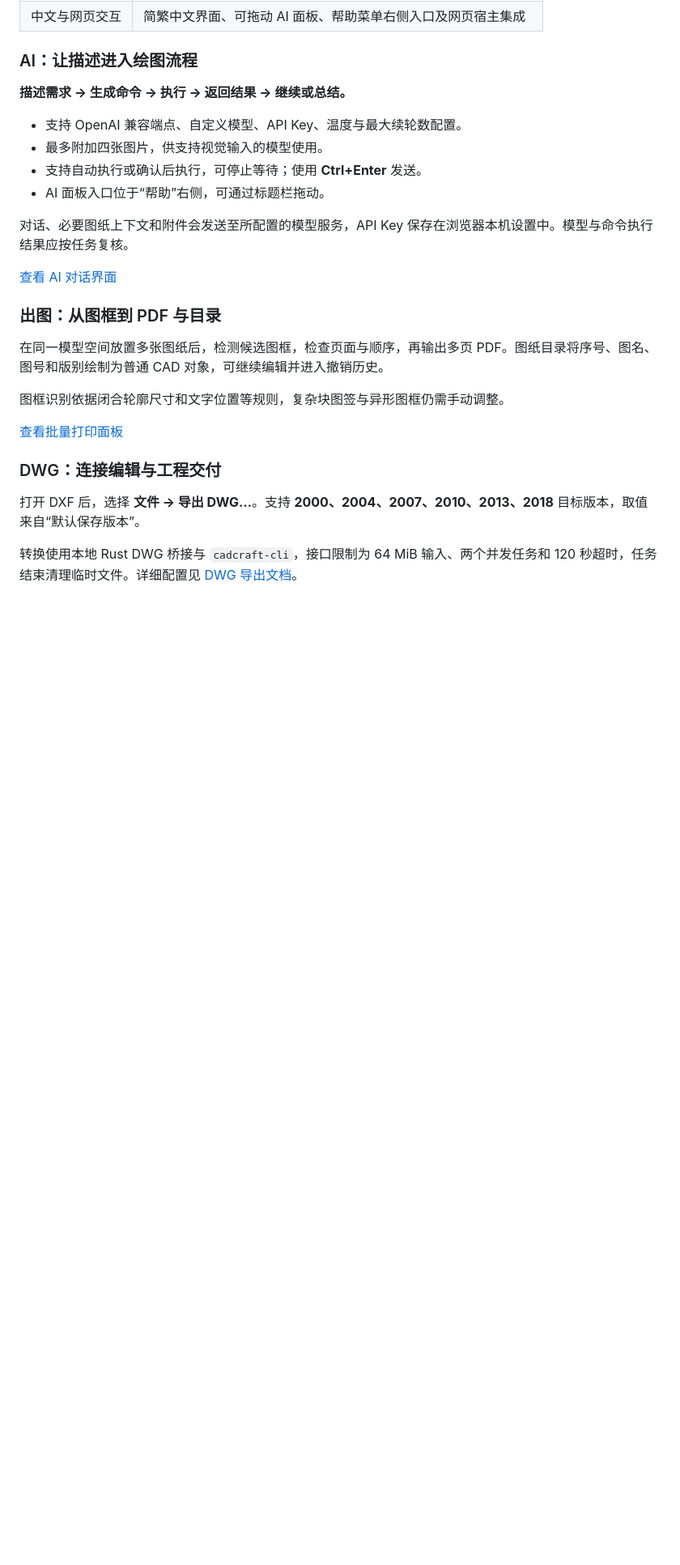
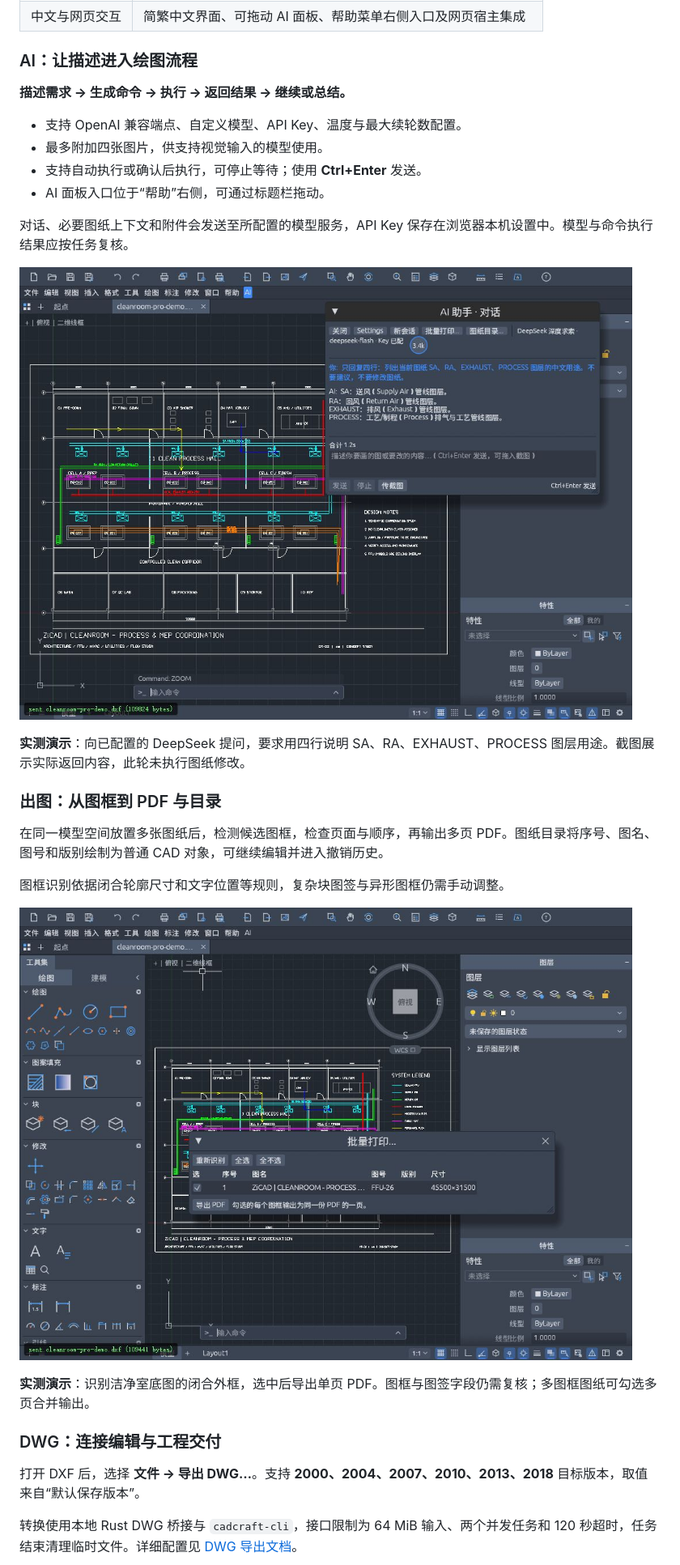
Before and after one commit to qiubite0/ZiCAD, a Markdown page: README.md, the part around one of its changes. Shown at 81% size. Drawn GitHub-style; pictures changed too: docs/images/zicad-cleanroom-ai-live.png (added), docs/images/zicad-cleanroom-pdf-live.png (added); blank space fills up the shorter version.

Commit message:
docs: show live AI and export demos with verified DWG example

```diff
--- a/README.md
+++ b/README.md
@@ -84,7 +84,9 @@ ZiCAD 是基于 [CADCraft](https://github.com/storytold/cadcraft) 二次开发
 
 对话、必要图纸上下文和附件会发送至所配置的模型服务，API Key 保存在浏览器本机设置中。模型与命令执行结果应按任务复核。
 
-[查看 AI 对话界面](docs/images/zicad-ai-chat.png)
+![洁净室 AI 实际问答演示](docs/images/zicad-cleanroom-ai-live.png)
+
+**实测演示**：向已配置的 DeepSeek 提问，要求用四行说明 SA、RA、EXHAUST、PROCESS 图层用途。截图展示实际返回内容，此轮未执行图纸修改。
 
 ### 出图：从图框到 PDF 与目录
 
@@ -92,7 +94,9 @@ ZiCAD 是基于 [CADCraft](https://github.com/storytold/cadcraft) 二次开发
 
 图框识别依据闭合轮廓尺寸和文字位置等规则，复杂块图签与异形图框仍需手动调整。
 
-[查看批量打印面板](docs/images/zicad-batch-print.png)
+![洁净室图框识别与 PDF 导出](docs/images/zicad-cleanroom-pdf-live.png)
+
+**实测演示**：识别洁净室底图的闭合外框，选中后导出单页 PDF。图框与图签字段仍需复核；多图框图纸可勾选多页合并输出。
 
 ### DWG：连接编辑与工程交付
 
```
Also changed, not shown: other parts of README.md (+5 -1 lines), ATTRIBUTION.md (+2 -0 lines), docs/images/zicad-cleanroom-dwg-live.png (added), docs/images/zicad-cleanroom-export-result.png (added), 4 other files.
